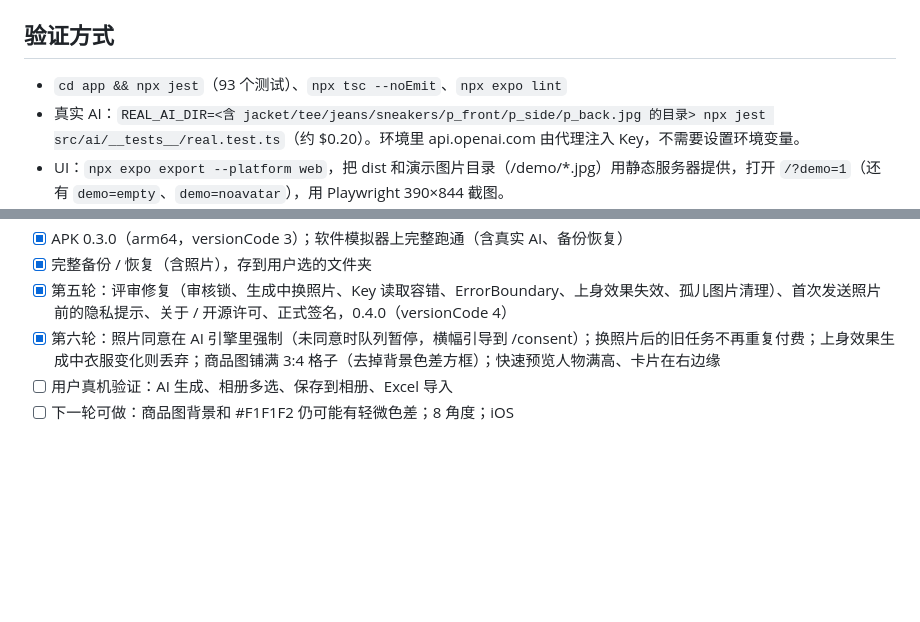
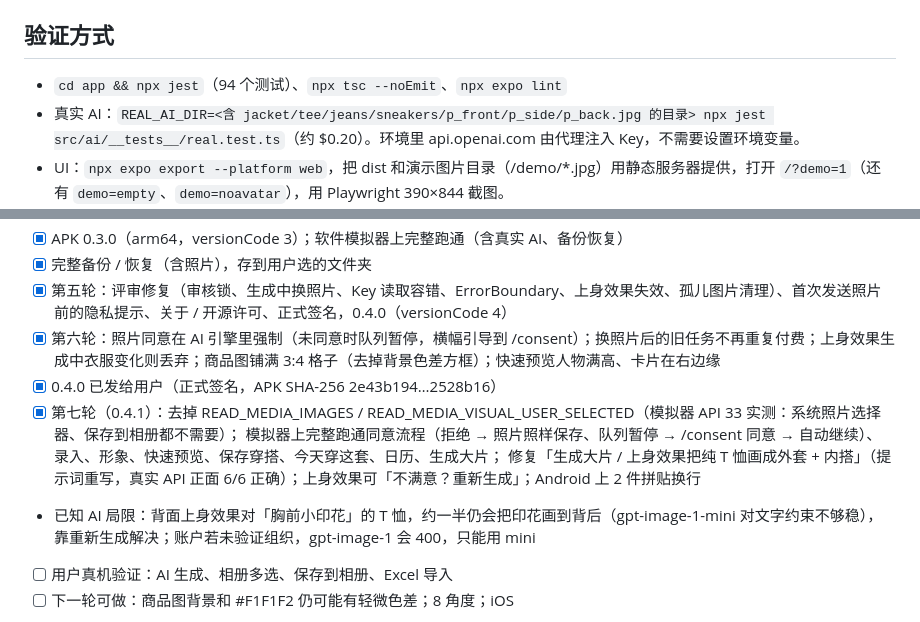
Before and after one commit to HB-725/e-wardrobe, a Markdown page: HANDOFF.md, 2 parts joined by grey strips. Drawn GitHub-style; blank space fills up the shorter version.

Commit message:
HANDOFF: round 7
Co-Authored-By: Claude Opus 5.5 <noreply@anthropic.com>
Claude-Session: https://claude.ai/code/session_01JSba6BftfaFiaGKWxj4KrU

```diff
--- a/HANDOFF.md
+++ b/HANDOFF.md
@@ -18,7 +18,7 @@
 - `app/` 页面（expo-router）；`ui/` 组件；`platform/` 原生 / web 适配；`dev/seedDemo.ts` 网页演示数据
 
 ## 验证方式
-- `cd app && npx jest`（93 个测试）、`npx tsc --noEmit`、`npx expo lint`
+- `cd app && npx jest`（94 个测试）、`npx tsc --noEmit`、`npx expo lint`
 - 真实 AI：`REAL_AI_DIR=<含 jacket/tee/jeans/sneakers/p_front/p_side/p_back.jpg 的目录> npx jest src/ai/__tests__/real.test.ts`（约 $0.20）。环境里 api.openai.com 由代理注入 Key，不需要设置环境变量。
 - UI：`npx expo export --platform web`，把 dist 和演示图片目录（/demo/*.jpg）用静态服务器提供，打开 `/?demo=1`（还有 `demo=empty`、`demo=noavatar`），用 Playwright 390×844 截图。
 
@@ -51,6 +51,11 @@
 - [x] 完整备份 / 恢复（含照片），存到用户选的文件夹
 - [x] 第五轮：评审修复（审核锁、生成中换照片、Key 读取容错、ErrorBoundary、上身效果失效、孤儿图片清理）、首次发送照片前的隐私提示、关于 / 开源许可、正式签名，0.4.0（versionCode 4）
 - [x] 第六轮：照片同意在 AI 引擎里强制（未同意时队列暂停，横幅引导到 /consent）；换照片后的旧任务不再重复付费；上身效果生成中衣服变化则丢弃；商品图铺满 3:4 格子（去掉背景色差方框）；快速预览人物满高、卡片在右边缘
+- [x] 0.4.0 已发给用户（正式签名，APK SHA-256 2e43b194…2528b16）
+- [x] 第七轮（0.4.1）：去掉 READ_MEDIA_IMAGES / READ_MEDIA_VISUAL_USER_SELECTED（模拟器 API 33 实测：系统照片选择器、保存到相册都不需要）；
+  模拟器上完整跑通同意流程（拒绝 → 照片照样保存、队列暂停 → /consent 同意 → 自动继续）、录入、形象、快速预览、保存穿搭、今天穿这套、日历、生成大片；
+  修复「生成大片 / 上身效果把纯 T 恤画成外套 + 内搭」（提示词重写，真实 API 正面 6/6 正确）；上身效果可「不满意？重新生成」；Android 上 2 件拼贴换行
+- 已知 AI 局限：背面上身效果对「胸前小印花」的 T 恤，约一半仍会把印花画到背后（gpt-image-1-mini 对文字约束不够稳），靠重新生成解决；账户若未验证组织，gpt-image-1 会 400，只能用 mini
 - [ ] 用户真机验证：AI 生成、相册多选、保存到相册、Excel 导入
 - [ ] 下一轮可做：商品图背景和 #F1F1F2 仍可能有轻微色差；8 角度；iOS
 - 说明：试过让商品图用透明背景（显示最好），但图像模型把透明像素当黑色，深色衣服在上身效果里会消失，所以保持不透明底色。
```
